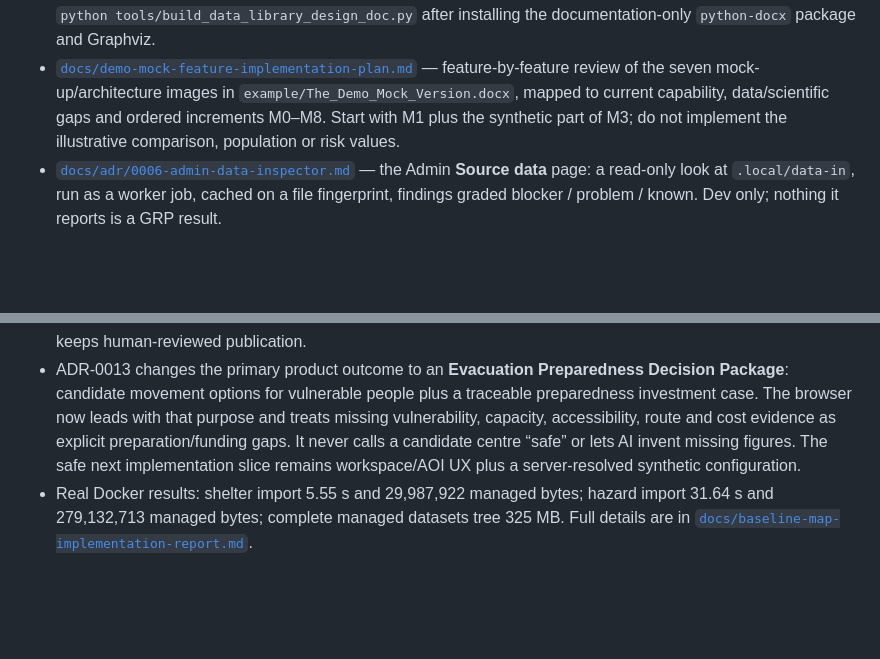
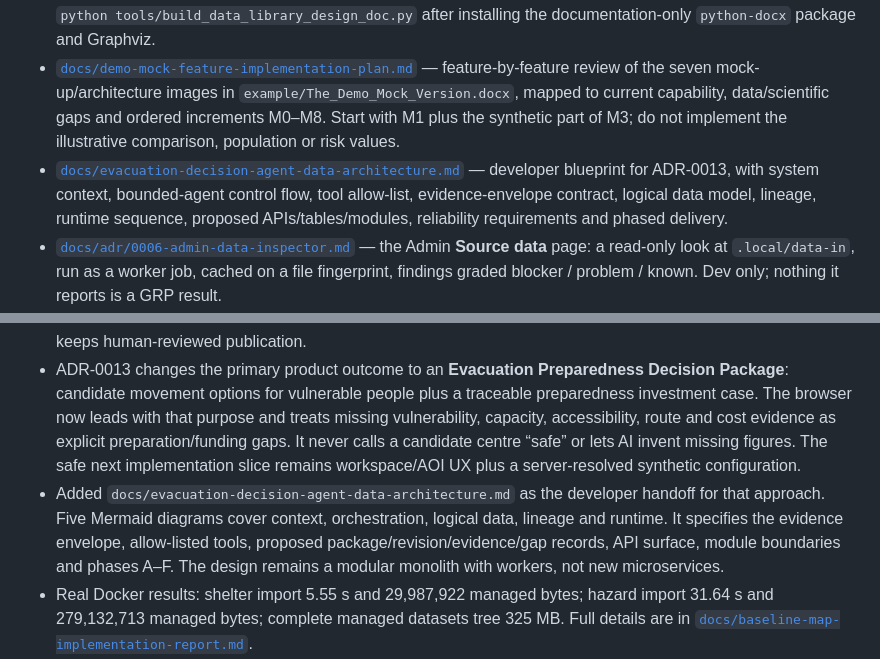
Before and after one commit to kovitad/ADPC_GRP, a Markdown page: handovers.md, 2 parts joined by grey strips. Drawn GitHub-style; blank space fills up the shorter version.

Commit message:
docs: define evacuation agent and data architecture

```diff
--- a/handovers.md
+++ b/handovers.md
@@ -173,6 +173,7 @@ Design notes to read before large changes:
 - [`docs/baseline-data-library-implementation-plan.md`](docs/baseline-data-library-implementation-plan.md) — exact local execution order: schema, lease/idempotency controls, managed staging, boundaries, shelters, six-tile RP100 manifest, Data library UI and the plan after baseline completion.
 - [`docs/GRP_Local_Data_Library_Implementation_and_Backlog.docx`](docs/GRP_Local_Data_Library_Implementation_and_Backlog.docx) — stakeholder-ready Word handover covering the current implementation, local data/storage/database workflows, verification, technology recommendations, dependencies and ordered backlog, with three embedded diagrams. Regenerate it with `python tools/build_data_library_design_doc.py` after installing the documentation-only `python-docx` package and Graphviz.
 - [`docs/demo-mock-feature-implementation-plan.md`](docs/demo-mock-feature-implementation-plan.md) — feature-by-feature review of the seven mock-up/architecture images in `example/The_Demo_Mock_Version.docx`, mapped to current capability, data/scientific gaps and ordered increments M0–M8. Start with M1 plus the synthetic part of M3; do not implement the illustrative comparison, population or risk values.
+- [`docs/evacuation-decision-agent-data-architecture.md`](docs/evacuation-decision-agent-data-architecture.md) — developer blueprint for ADR-0013, with system context, bounded-agent control flow, tool allow-list, evidence-envelope contract, logical data model, lineage, runtime sequence, proposed APIs/tables/modules, reliability requirements and phased delivery.
 - [`docs/adr/0006-admin-data-inspector.md`](docs/adr/0006-admin-data-inspector.md) — the Admin **Source data** page: a read-only look at `.local/data-in`, run as a worker job, cached on a file fingerprint, findings graded blocker / problem / known. Dev only; nothing it reports is a GRP result.
 - [`docs/adr/0007-delivered-data-acceptance.md`](docs/adr/0007-delivered-data-acceptance.md) — the Data Science delivery is accepted source data; ingestion registers its provenance and checksums, while method decisions such as flood no-value remain separate blockers.
 - [`docs/dataset-proof-results.md`](docs/dataset-proof-results.md) — what `tools/prove_dataset.py` found when run on real districts: the datasets line up, but in Pua every shelter sits on a no-value pixel, shelter district names cannot be joined, and at least one shelter is in the wrong province. Read this before writing any loader.
@@ -347,6 +348,7 @@ Earlier on 16–17 Sep: Increment 2 completion, ADR-0004 chat, Increment 1, map
 - Added ADR-0012's result-map behavior: a completed assessment supplies its pinned hazard display metadata, checks flood/centres, loads every page of assessed centres and fits the pinned boundary. Flood pictures and legends use light-to-dark red depth tones; red does not mean risk. RP100 was re-imported with importer v2 as version `02e40c73-8b41-54bc-ad82-37d4e67add0c`; its display PNG has 123,470 red and zero blue visible pixels. The retained v1 version remains immutable.
 - Inspected the product screenshots in `example/The_Demo_Mock_Version.docx` and added `docs/demo-mock-feature-implementation-plan.md`. It inventories AOI search, sub-districts, configuration/input resolution, multi-scenario comparison, vulnerability, proximity, risk, upload, localization and investment brief features. The added AI-agent diagram was reviewed too: current GRP is closest to controlled tool/retrieval architecture #3, not autonomous #5. The recommendation is a bounded evidence orchestrator that resolves policy/AOI first, runs approved local and SIG tools concurrently when needed, normalizes both into a typed evidence envelope, and keeps human-reviewed publication.
 - ADR-0013 changes the primary product outcome to an **Evacuation Preparedness Decision Package**: candidate movement options for vulnerable people plus a traceable preparedness investment case. The browser now leads with that purpose and treats missing vulnerability, capacity, accessibility, route and cost evidence as explicit preparation/funding gaps. It never calls a candidate centre “safe” or lets AI invent missing figures. The safe next implementation slice remains workspace/AOI UX plus a server-resolved synthetic configuration.
+- Added `docs/evacuation-decision-agent-data-architecture.md` as the developer handoff for that approach. Five Mermaid diagrams cover context, orchestration, logical data, lineage and runtime. It specifies the evidence envelope, allow-listed tools, proposed package/revision/evidence/gap records, API surface, module boundaries and phases A–F. The design remains a modular monolith with workers, not new microservices.
 - Real Docker results: shelter import 5.55 s and 29,987,922 managed bytes; hazard import 31.64 s and 279,132,713 managed bytes; complete managed datasets tree 325 MB. Full details are in [`docs/baseline-map-implementation-report.md`](docs/baseline-map-implementation-report.md).
 - Validation: 302 tests pass (two PostgreSQL-only skips in the normal run), Ruff and both JavaScript syntax checks are clean. Docker image rebuilt, migration head is `0010`, real imports succeeded and API health is green. The Dockerfile now gives pip a 300-second read timeout and ten retries after slow package downloads caused a rebuild failure. The rebuild cleared browser/SIG sessions, so a person must sign in for the final protected visual acceptance pass.
 
```
Also changed, not shown: docs/adr/0013-decision-first-evacuation-preparedness.md (+2 -0 lines), docs/evacuation-decision-agent-data-architecture.md (added, +516 -0 lines).
